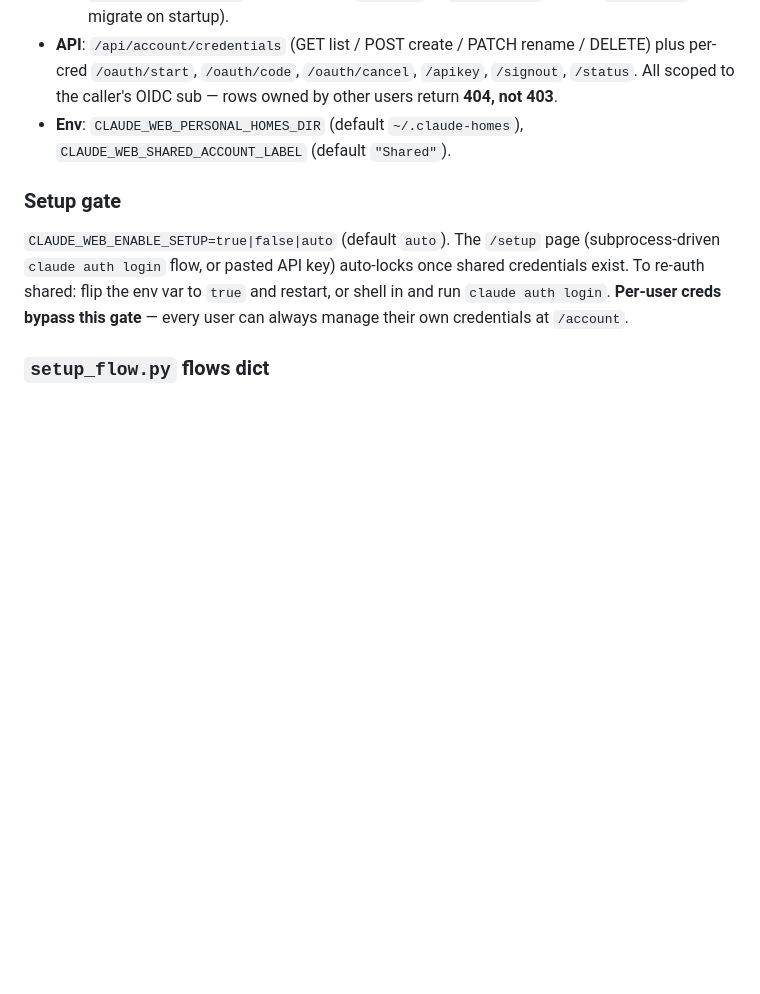
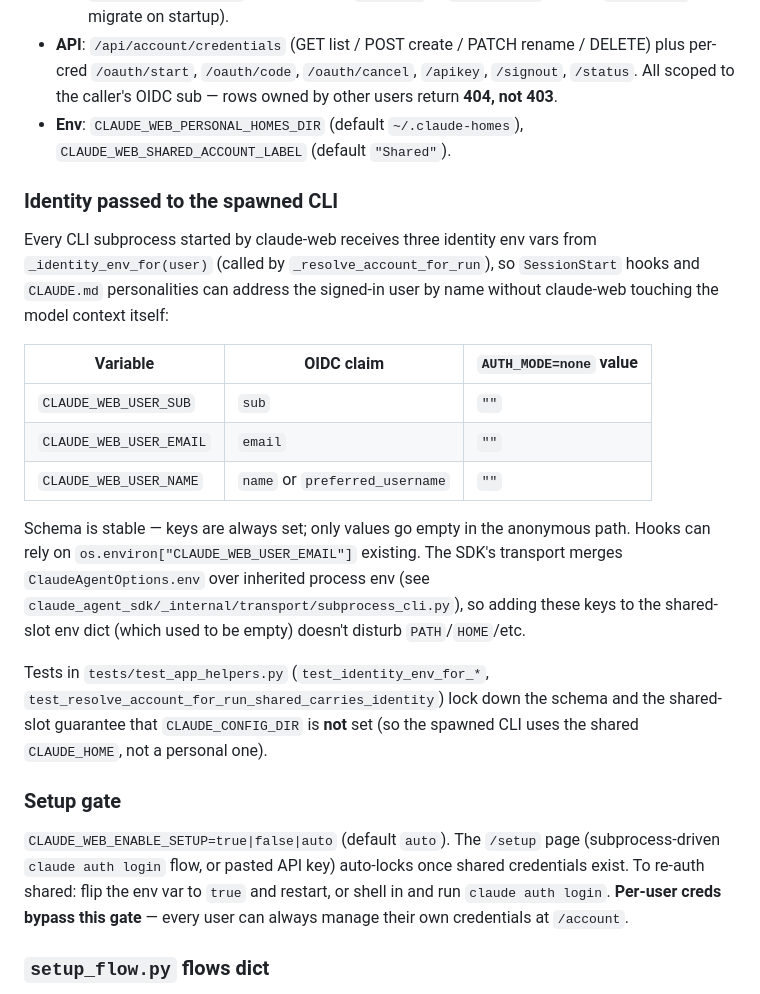
Before and after one commit to matalvernaz/claude-web, a Markdown page: AGENTS.md, the part around the change. GitHub-like rendering; blank space fills up the shorter version.

Commit message:
AGENTS.md: note CLAUDE_WEB_USER_* identity env vars
Cross-references the README addition and the locked-down tests in
test_app_helpers.py so future contributors can see the schema and the
shared-slot CLAUDE_CONFIG_DIR guarantee in one place.

```diff
--- a/AGENTS.md
+++ b/AGENTS.md
@@ -39,6 +39,20 @@ Each OIDC user can register, label, sign in to, switch between, and delete their
   - `user_account.active` is a free string `'shared'` or `'cred:<id>'` (legacy `'personal'` rows migrate on startup).
 - **API**: `/api/account/credentials` (GET list / POST create / PATCH rename / DELETE) plus per-cred `/oauth/start`, `/oauth/code`, `/oauth/cancel`, `/apikey`, `/signout`, `/status`. All scoped to the caller's OIDC sub — rows owned by other users return **404, not 403**.
 - **Env**: `CLAUDE_WEB_PERSONAL_HOMES_DIR` (default `~/.claude-homes`), `CLAUDE_WEB_SHARED_ACCOUNT_LABEL` (default `"Shared"`).
+
+### Identity passed to the spawned CLI
+
+Every CLI subprocess started by claude-web receives three identity env vars from `_identity_env_for(user)` (called by `_resolve_account_for_run`), so `SessionStart` hooks and `CLAUDE.md` personalities can address the signed-in user by name without claude-web touching the model context itself:
+
+| Variable | OIDC claim | `AUTH_MODE=none` value |
+| --- | --- | --- |
+| `CLAUDE_WEB_USER_SUB` | `sub` | `""` |
+| `CLAUDE_WEB_USER_EMAIL` | `email` | `""` |
+| `CLAUDE_WEB_USER_NAME` | `name` or `preferred_username` | `""` |
+
+Schema is stable — keys are always set; only values go empty in the anonymous path. Hooks can rely on `os.environ["CLAUDE_WEB_USER_EMAIL"]` existing. The SDK's transport merges `ClaudeAgentOptions.env` over inherited process env (see `claude_agent_sdk/_internal/transport/subprocess_cli.py`), so adding these keys to the shared-slot env dict (which used to be empty) doesn't disturb `PATH`/`HOME`/etc.
+
+Tests in `tests/test_app_helpers.py` (`test_identity_env_for_*`, `test_resolve_account_for_run_shared_carries_identity`) lock down the schema and the shared-slot guarantee that `CLAUDE_CONFIG_DIR` is **not** set (so the spawned CLI uses the shared `CLAUDE_HOME`, not a personal one).
 
 ### Setup gate
 
```
